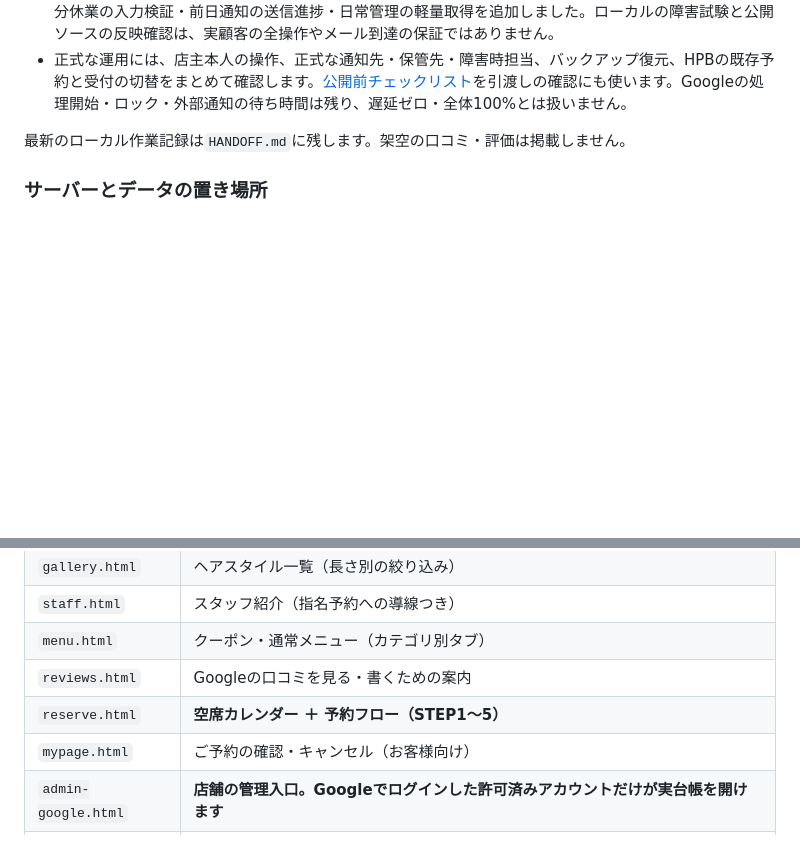
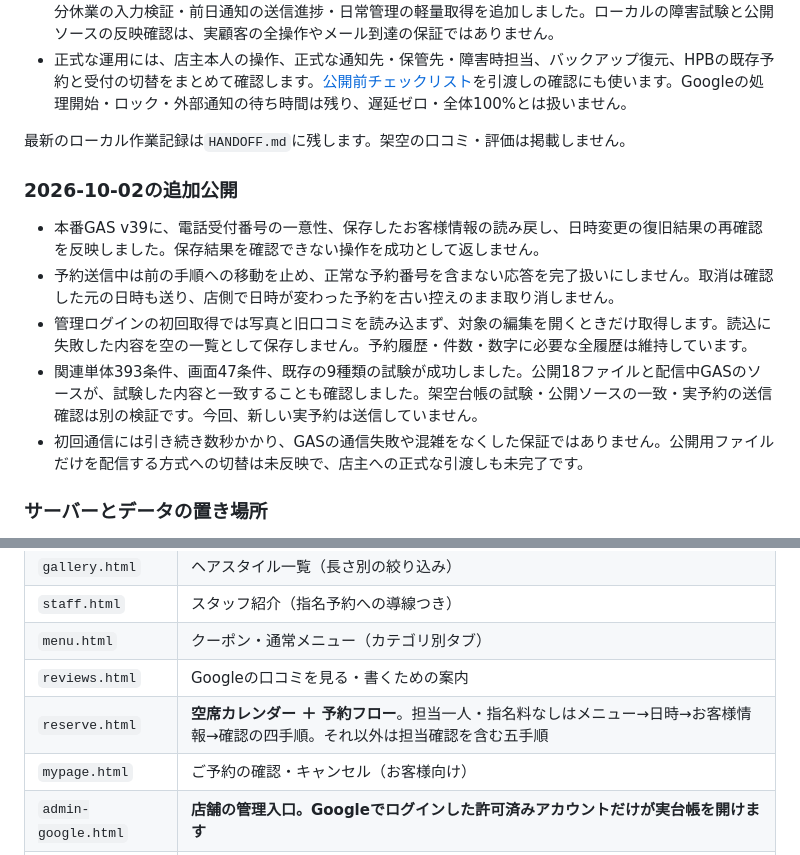
Before and after one commit to andenknt31113/salon-booking-site, a Markdown page: README.md, 2 parts joined by grey strips. Drawn GitHub-style; blank space fills up the shorter version.

Commit message:
Document the verified booking and admin release

```diff
--- a/README.md
+++ b/README.md
@@ -20,6 +20,14 @@
 - 正式な運用には、店主本人の操作、正式な通知先・保管先・障害時担当、バックアップ復元、HPBの既存予約と受付の切替をまとめて確認します。[公開前チェックリスト](公開前チェックリスト.md)を引渡しの確認にも使います。Googleの処理開始・ロック・外部通知の待ち時間は残り、遅延ゼロ・全体100%とは扱いません。
 
 最新のローカル作業記録は`HANDOFF.md`に残します。架空の口コミ・評価は掲載しません。
+
+### 2026-10-02の追加公開
+
+- 本番GAS v39に、電話受付番号の一意性、保存したお客様情報の読み戻し、日時変更の復旧結果の再確認を反映しました。保存結果を確認できない操作を成功として返しません。
+- 予約送信中は前の手順への移動を止め、正常な予約番号を含まない応答を完了扱いにしません。取消は確認した元の日時も送り、店側で日時が変わった予約を古い控えのまま取り消しません。
+- 管理ログインの初回取得では写真と旧口コミを読み込まず、対象の編集を開くときだけ取得します。読込に失敗した内容を空の一覧として保存しません。予約履歴・件数・数字に必要な全履歴は維持しています。
+- 関連単体393条件、画面47条件、既存の9種類の試験が成功しました。公開18ファイルと配信中GASのソースが、試験した内容と一致することも確認しました。架空台帳の試験・公開ソースの一致・実予約の送信確認は別の検証です。今回、新しい実予約は送信していません。
+- 初回通信には引き続き数秒かかり、GASの通信失敗や混雑をなくした保証ではありません。公開用ファイルだけを配信する方式への切替は未反映で、店主への正式な引渡しも未完了です。
 
 ### サーバーとデータの置き場所
 
@@ -52,7 +60,7 @@ GitHub Pages の有効化は、リポジトリ所有者が画面から1回だけ
 | `staff.html` | スタッフ紹介（指名予約への導線つき） |
 | `menu.html` | クーポン・通常メニュー（カテゴリ別タブ） |
 | `reviews.html` | Googleの口コミを見る・書くための案内 |
-| `reserve.html` | **空席カレンダー ＋ 予約フロー（STEP1〜5）** |
+| `reserve.html` | **空席カレンダー ＋ 予約フロー**。担当一人・指名料なしはメニュー→日時→お客様情報→確認の四手順。それ以外は担当確認を含む五手順 |
 | `mypage.html` | ご予約の確認・キャンセル（お客様向け） |
 | `admin-google.html` | **店舗の管理入口。Googleでログインした許可済みアカウントだけが実台帳を開けます** |
 | `admin.html` | 公開URLではGoogleログイン入口へ移動。認証後の管理画面としても利用します。旧パスワードではログインできません |
```
